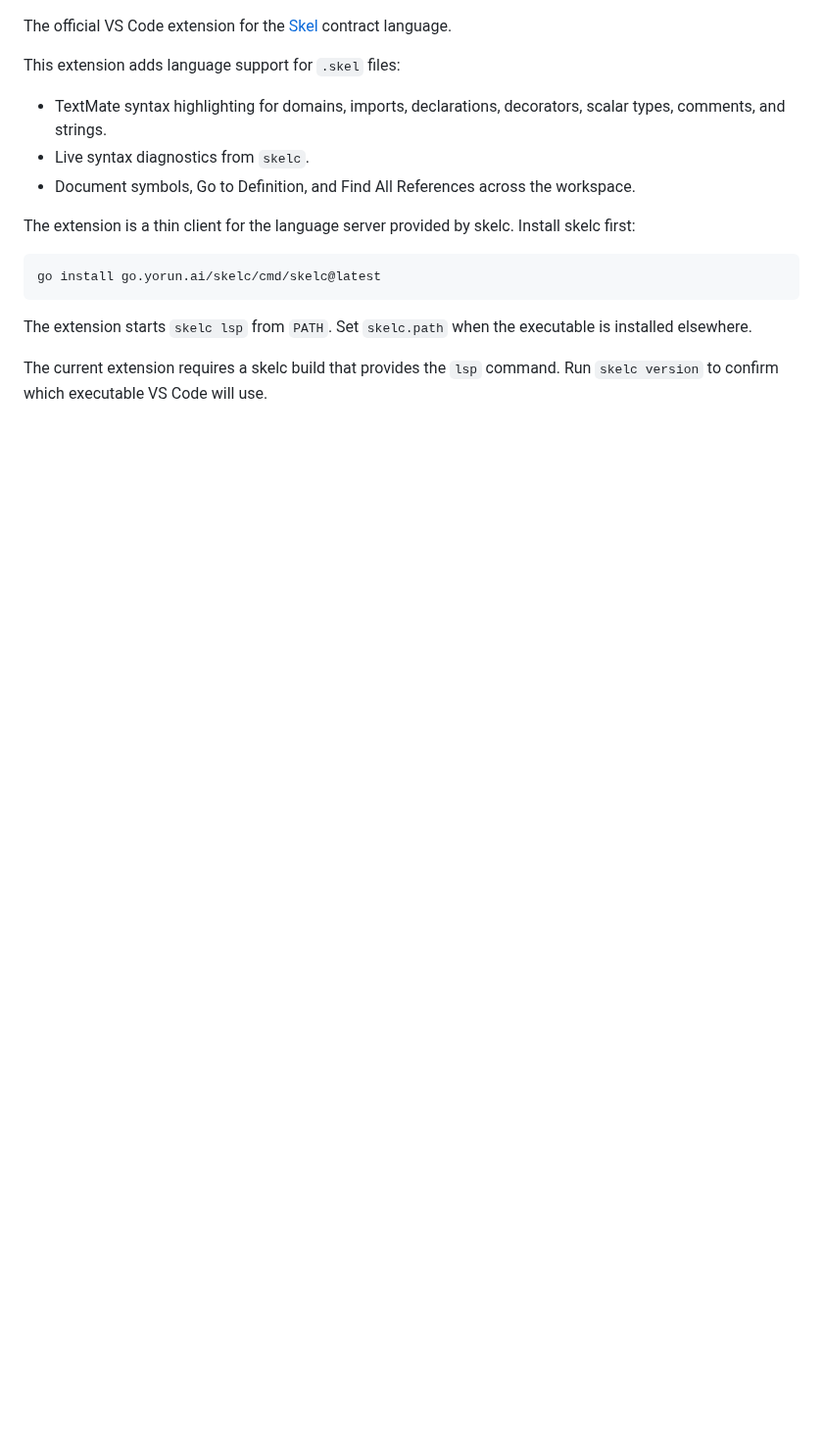
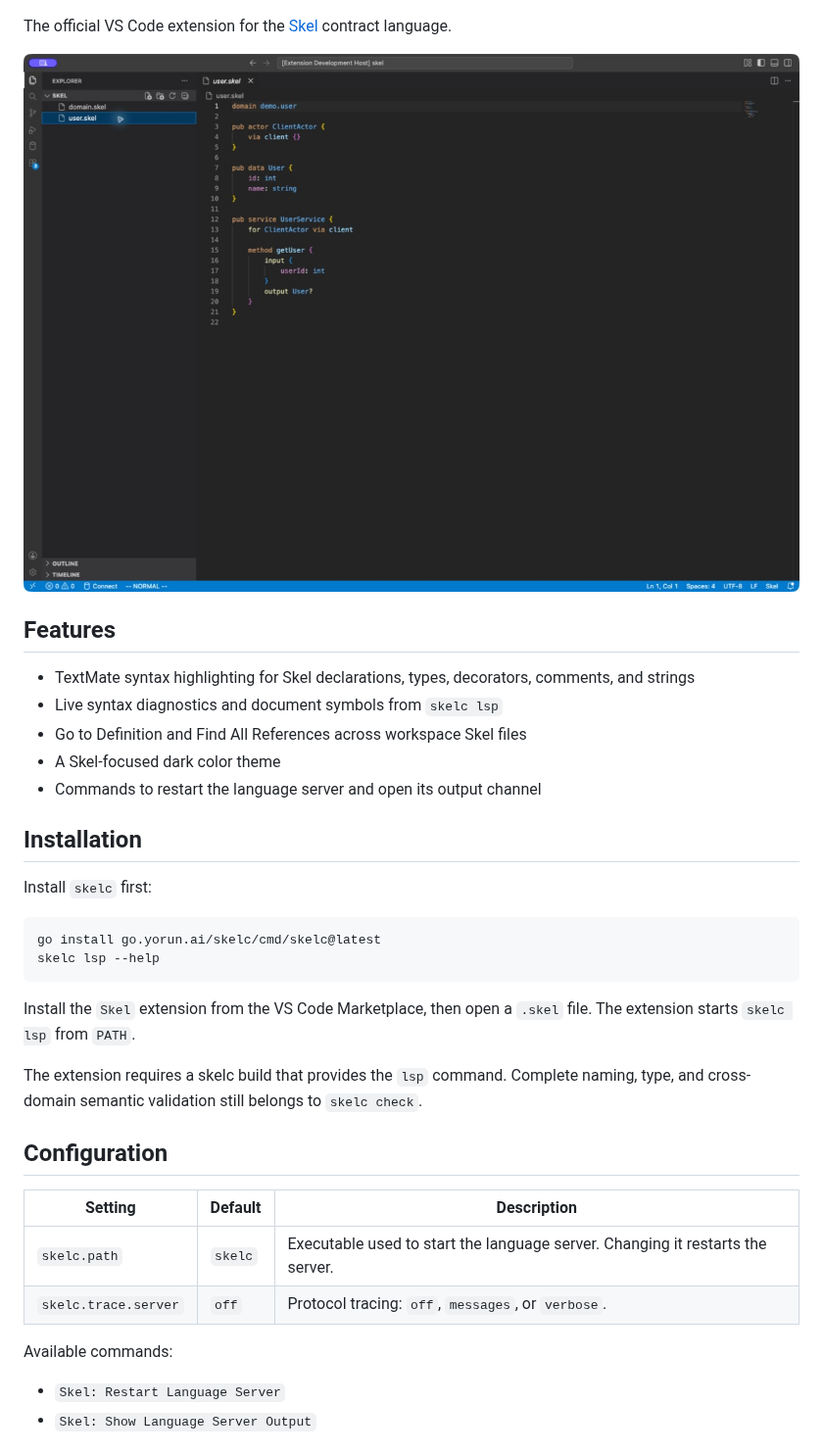
Before and after one commit to yorun-ai/skel-editor-support, a Markdown page: README.md, the part around one of its changes. Shown at 98% size. Drawn GitHub-style; pictures changed too: assets/editor.png (added); blank space fills up the shorter version.

Commit message:
feat: prepare VS Code extension v0.9.0

````diff
--- a/README.md
+++ b/README.md
@@ -4,18 +6,38 @@
 
 The official VS Code extension for the [Skel](https://yorun.ai/skelc/syntax) contract language.
 
-This extension adds language support for `.skel` files:
+![Skel editing in VS Code](assets/editor.png)
 
-- TextMate syntax highlighting for domains, imports, declarations, decorators, scalar types, comments, and strings.
-- Live syntax diagnostics from `skelc`.
-- Document symbols, Go to Definition, and Find All References across the workspace.
+## Features
 
-The extension is a thin client for the language server provided by skelc. Install skelc first:
+- TextMate syntax highlighting for Skel declarations, types, decorators, comments, and strings
+- Live syntax diagnostics and document symbols from `skelc lsp`
+- Go to Definition and Find All References across workspace Skel files
+- A Skel-focused dark color theme
+- Commands to restart the language server and open its output channel
+
+## Installation
+
+Install `skelc` first:
 
 ```sh
 go install go.yorun.ai/skelc/cmd/skelc@latest
+skelc lsp --help
 ```
 
-The extension starts `skelc lsp` from `PATH`. Set `skelc.path` when the executable is installed elsewhere.
+Install the `Skel` extension from the VS Code Marketplace, then open a `.skel` file. The extension starts `skelc lsp` from `PATH`.
 
-The current extension requires a skelc build that provides the `lsp` command. Run `skelc version` to confirm which executable VS Code will use.
+The extension requires a skelc build that provides the `lsp` command. Complete naming, type, and cross-domain semantic validation still belongs to `skelc check`.
+
+## Configuration
+
+| Setting | Default | Description |
+| --- | --- | --- |
+| `skelc.path` | `skelc` | Executable used to start the language server. Changing it restarts the server. |
+| `skelc.trace.server` | `off` | Protocol tracing: `off`, `messages`, or `verbose`. |
+
+Available commands:
+
+- `Skel: Restart Language Server`
+- `Skel: Show Language Server Output`
+
````
Also changed, not shown: other parts of README.md (+26 -4 lines), CHANGELOG.md (added, +16 -0 lines), assets/icon.png (added), 14 other files.
